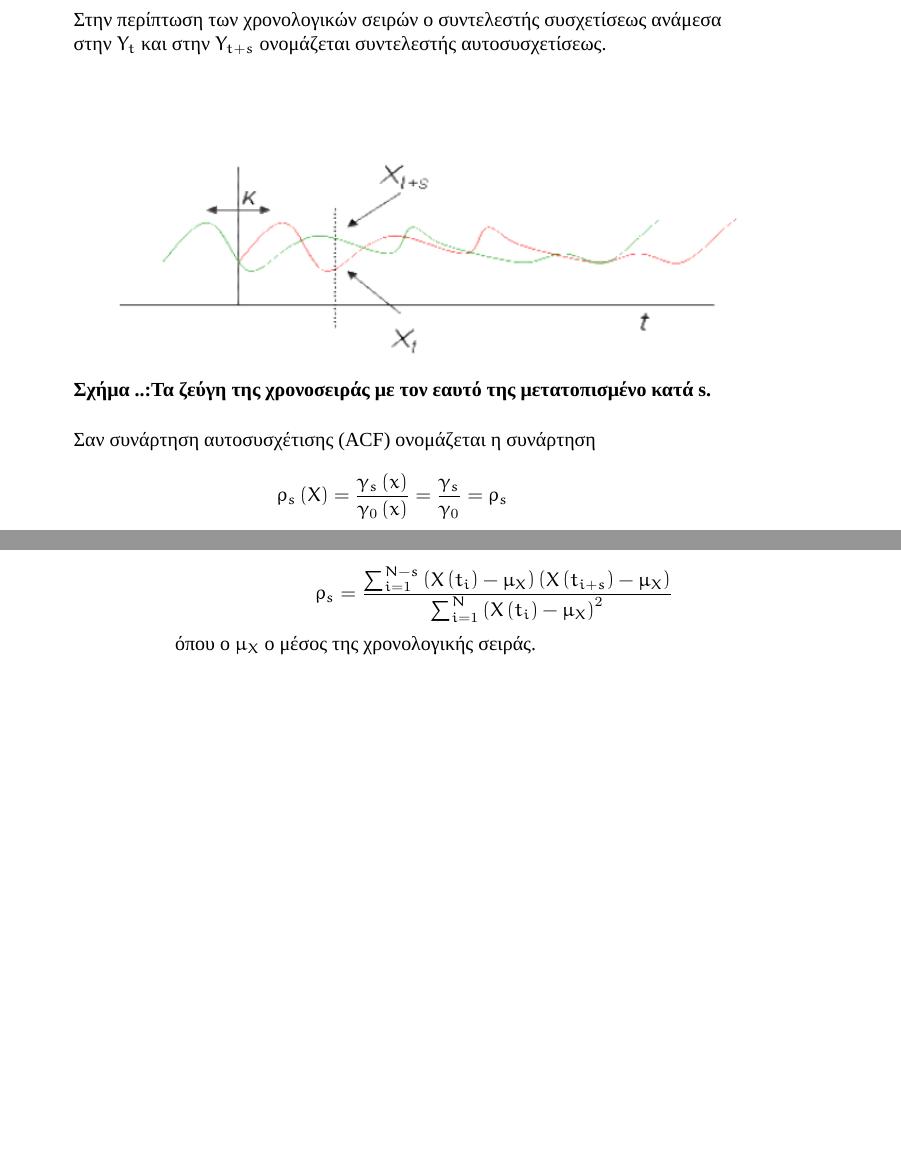
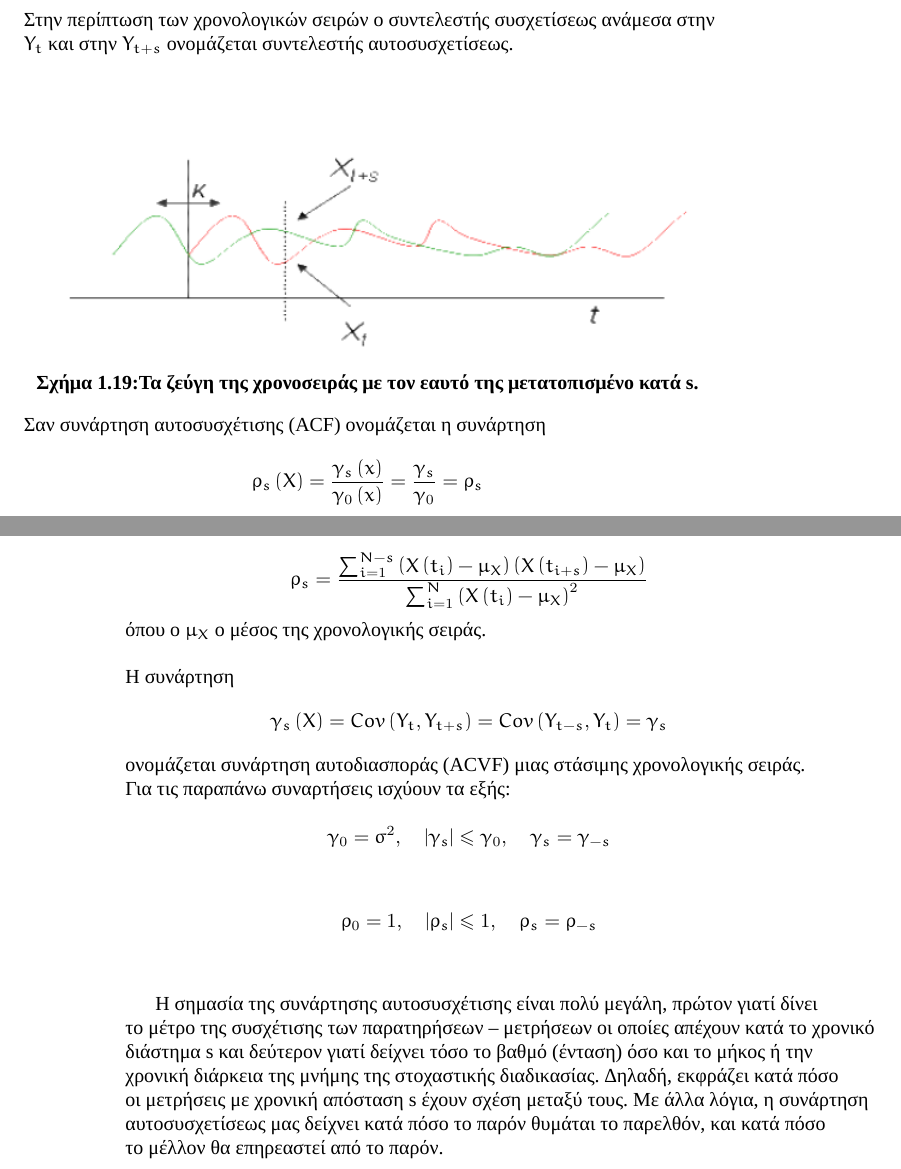
Before and after one commit to gwgwkpapadopoulou/Metaptixiaki, a LaTeX thesis (ptyxiakh.tex, which reads chapter1.tex): two parts of pages 24 and 25 of 50, joined at a grey line, cut so that both start at the same text, the shorter picture padded with empty space. Compiled offline with XeLaTeX; a missing font is replaced by an installed copy or a similar font.

Commit message:
teleiwse to prwto kefalaio

```diff
--- a/chapter1.tex
+++ b/chapter1.tex
@@ -714,16 +714,26 @@ $\quad \:$ κ.ο.κ.\\
 ονομάζεται συντελεστής αυτοσυσχετίσεως.\\
 \begin{center}
 \includegraphics[scale=0.6]{graf17.png}\\
-\textbf{Σχήμα ..:Τα ζεύγη της χρονοσειράς με τον εαυτό της μετατοπισμένο κατά s.}
+\textbf{Σχήμα 1.19:Τα ζεύγη της χρονοσειράς με τον εαυτό της μετατοπισμένο κατά s.}
 \end{center}
 Σαν συνάρτηση αυτοσυσχέτισης (ACF) ονομάζεται η συνάρτηση\\
 $$ \rho_s\left(X\right)=\frac{\gamma_s\left(x\right)}{\gamma_0\left(x\right)}=\frac{\gamma_s}{\gamma_0}=\rho_s $$
 $$ \rho_s=\frac{\sum_{i=1}^{N-s} \left(X\left(t_i\right)-\mu_X\right)\left(X\left(t_{i+s}\right)-\mu_X\right)}{\sum_{i=1}^{N} \left(X\left(t_i\right)
 -\mu_X\right)^2} $$
 όπου ο $ \mu_X$
-ο μέσος της χρονολογικής σειράς.
-\end{itemize}
+ο μέσος της χρονολογικής σειράς.\\\\
+Η συνάρτηση
+ $$ \gamma_s \left(X\right)=Cov\left(Y_t,Y_{t+s}\right)=Cov\left(Y_{t-s},Y_t\right)=\gamma_s $$ ονομάζεται συνάρτηση αυτοδιασποράς (ACVF) μιας στάσιμης χρονολογικής σειράς.\\
+Για τις παραπάνω συναρτήσεις ισχύουν τα εξής:\\
+$$\gamma_0=\sigma^2, \quad \vert \gamma_s\vert \leq \gamma_0, \quad \gamma_s=\gamma_{-s}$$\\
+$$ \rho_0=1,\quad \vert\rho_s\vert \leq 1,\quad \rho_s=\rho_{-s} $$\\
 
+Η σημασία της συνάρτησης αυτοσυσχέτισης είναι πολύ μεγάλη, πρώτον γιατί δίνει το μέτρο της συσχέτισης των παρατηρήσεων – μετρήσεων οι οποίες απέχουν
+κατά το χρονικό διάστημα s και δεύτερον γιατί δείχνει τόσο το βαθμό (ένταση) όσο
+και το μήκος ή την χρονική διάρκεια της μνήμης της στοχαστικής διαδικασίας.
+∆ηλαδή, εκφράζει κατά πόσο οι μετρήσεις με χρονική απόσταση s έχουν σχέση
+μεταξύ τους. Με άλλα λόγια, η συνάρτηση αυτοσυσχετίσεως μας δείχνει κατά πόσο
+το παρόν θυμάται το παρελθόν, και κατά πόσο το μέλλον θα επηρεαστεί από το παρόν.
 
 
 
```
Also changed, not shown: chapter1.tex (2 more changed lines).
